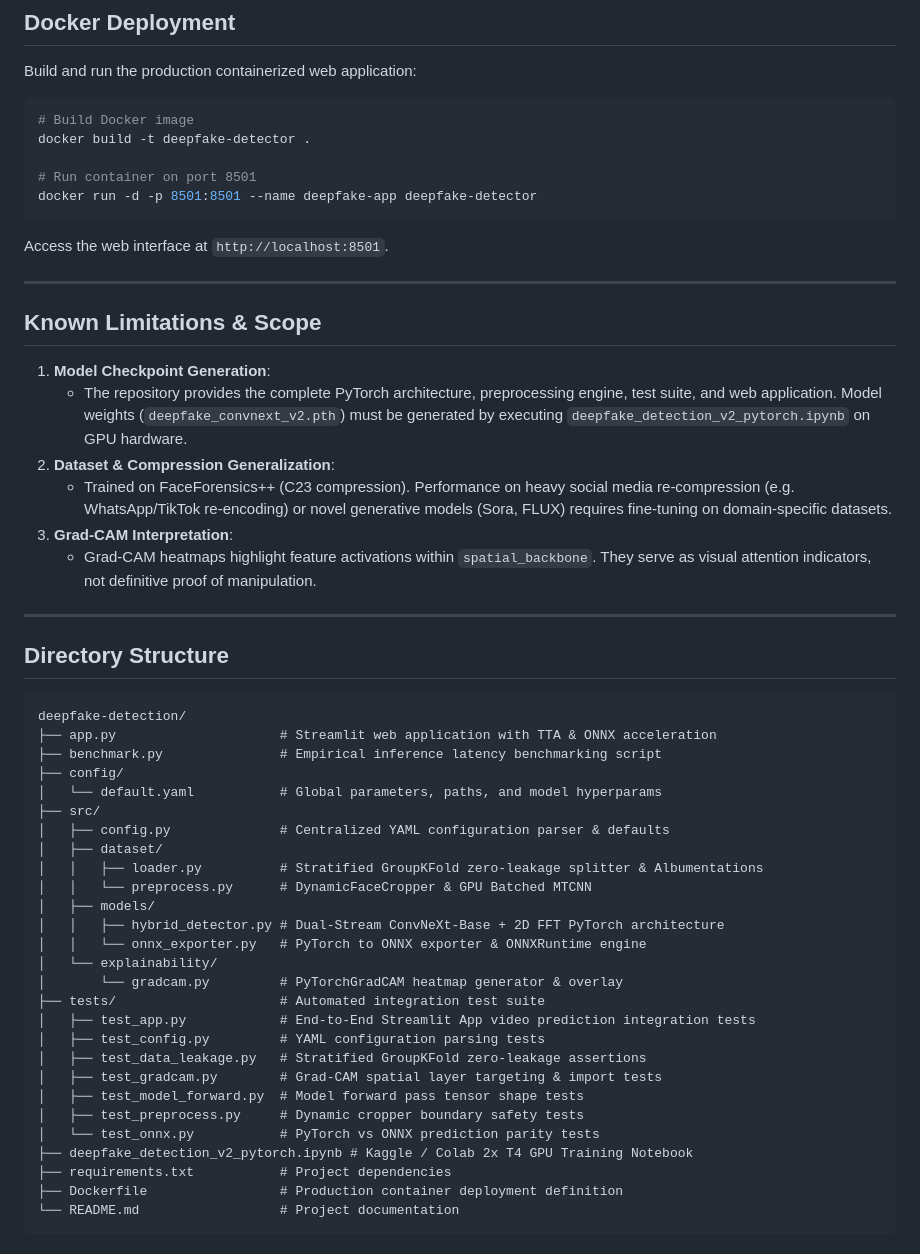
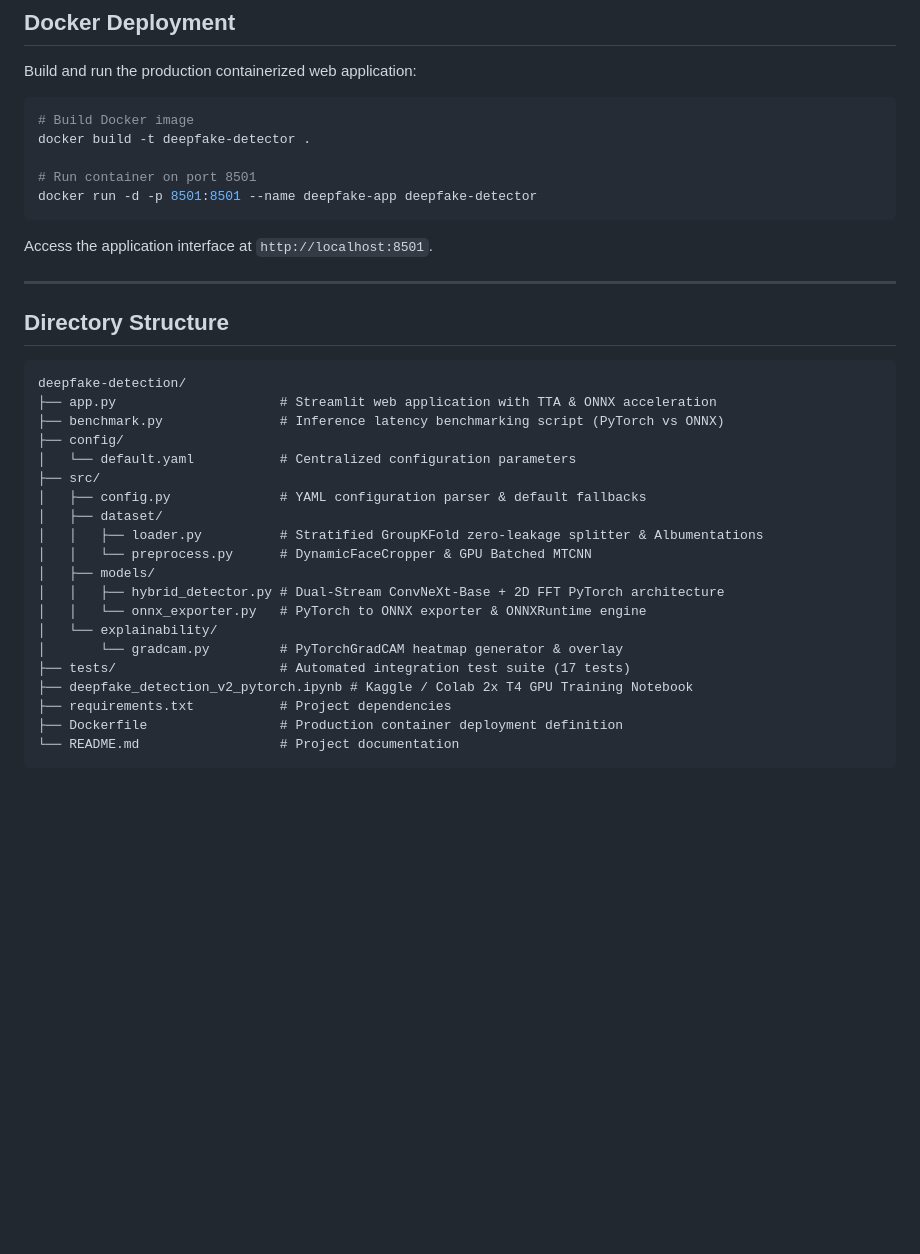
Before and after one commit to yyouretoast/deepfake-detection, a Markdown page: README.md, the part around one of its changes. GitHub-like rendering; blank space fills up the shorter version.

````diff
--- a/README.md
+++ b/README.md
@@ -132,18 +132,7 @@ docker build -t deepfake-detector .
 docker run -d -p 8501:8501 --name deepfake-app deepfake-detector
 ```
 
-Access the web interface at `http://localhost:8501`.
-
----
-
-## Known Limitations & Scope
-
-1. **Model Checkpoint Generation**:
-   - The repository provides the complete PyTorch architecture, preprocessing engine, test suite, and web application. Model weights (`deepfake_convnext_v2.pth`) must be generated by executing `deepfake_detection_v2_pytorch.ipynb` on GPU hardware.
-2. **Dataset & Compression Generalization**:
-   - Trained on FaceForensics++ (C23 compression). Performance on heavy social media re-compression (e.g. WhatsApp/TikTok re-encoding) or novel generative models (Sora, FLUX) requires fine-tuning on domain-specific datasets.
-3. **Grad-CAM Interpretation**:
-   - Grad-CAM heatmaps highlight feature activations within `spatial_backbone`. They serve as visual attention indicators, not definitive proof of manipulation.
+Access the application interface at `http://localhost:8501`.
 
 ---
 
@@ -152,11 +141,11 @@ Access the web interface at `http://localhost:8501`.
 ```
 deepfake-detection/
 ├── app.py                     # Streamlit web application with TTA & ONNX acceleration
-├── benchmark.py               # Empirical inference latency benchmarking script
+├── benchmark.py               # Inference latency benchmarking script (PyTorch vs ONNX)
 ├── config/
-│   └── default.yaml           # Global parameters, paths, and model hyperparams
+│   └── default.yaml           # Centralized configuration parameters
 ├── src/
-│   ├── config.py              # Centralized YAML configuration parser & defaults
+│   ├── config.py              # YAML configuration parser & default fallbacks
 │   ├── dataset/
 │   │   ├── loader.py          # Stratified GroupKFold zero-leakage splitter & Albumentations
 │   │   └── preprocess.py      # DynamicFaceCropper & GPU Batched MTCNN
@@ -165,14 +154,7 @@ deepfake-detection/
 │   │   └── onnx_exporter.py   # PyTorch to ONNX exporter & ONNXRuntime engine
 │   └── explainability/
 │       └── gradcam.py         # PyTorchGradCAM heatmap generator & overlay
-├── tests/                     # Automated integration test suite
-│   ├── test_app.py            # End-to-End Streamlit App video prediction integration tests
-│   ├── test_config.py         # YAML configuration parsing tests
-│   ├── test_data_leakage.py   # Stratified GroupKFold zero-leakage assertions
-│   ├── test_gradcam.py        # Grad-CAM spatial layer targeting & import tests
-│   ├── test_model_forward.py  # Model forward pass tensor shape tests
-│   ├── test_preprocess.py     # Dynamic cropper boundary safety tests
-│   └── test_onnx.py           # PyTorch vs ONNX prediction parity tests
+├── tests/                     # Automated integration test suite (17 tests)
 ├── deepfake_detection_v2_pytorch.ipynb # Kaggle / Colab 2x T4 GPU Training Notebook
 ├── requirements.txt           # Project dependencies
 ├── Dockerfile                 # Production container deployment definition
````
Also changed, not shown: other parts of README.md (+63 -63 lines).
